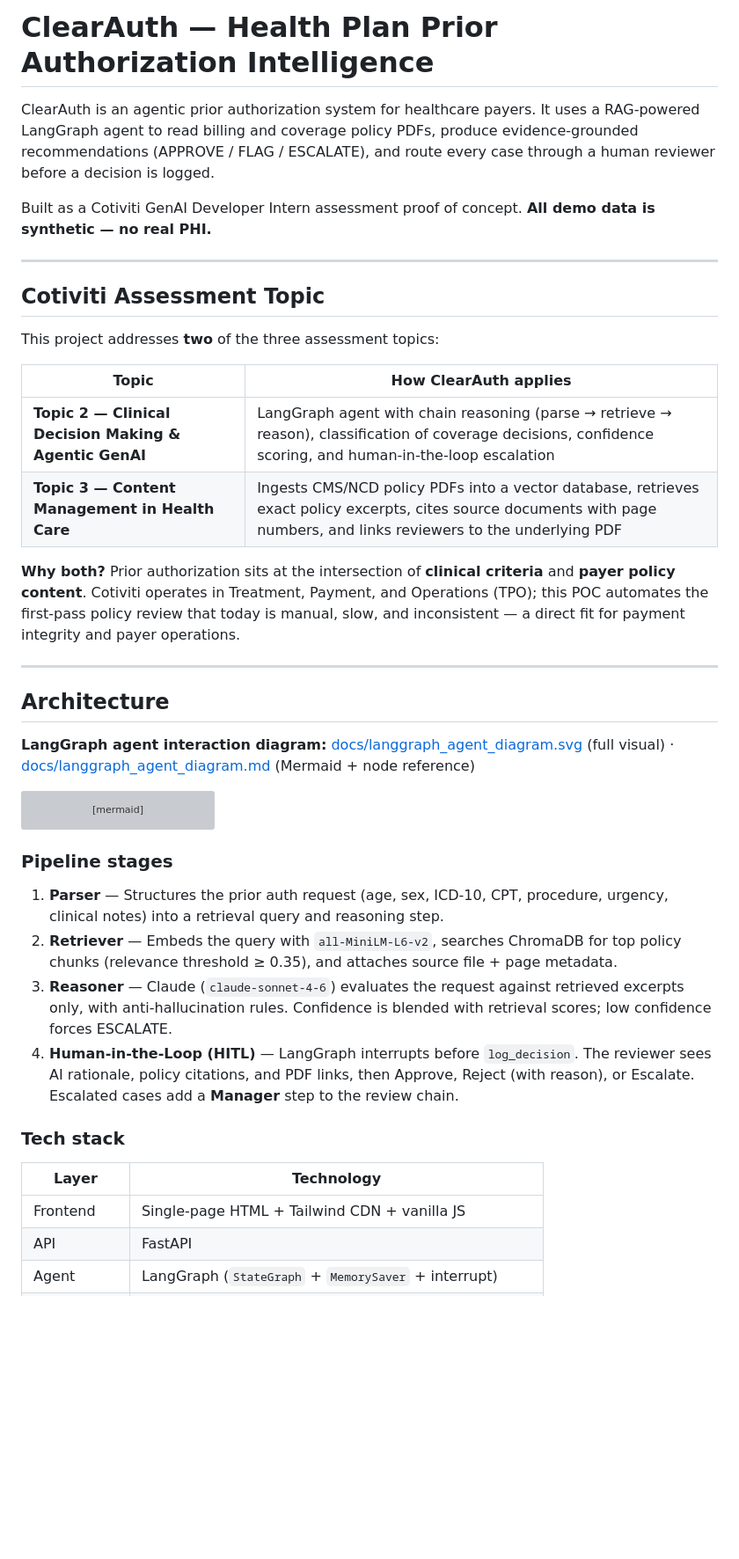
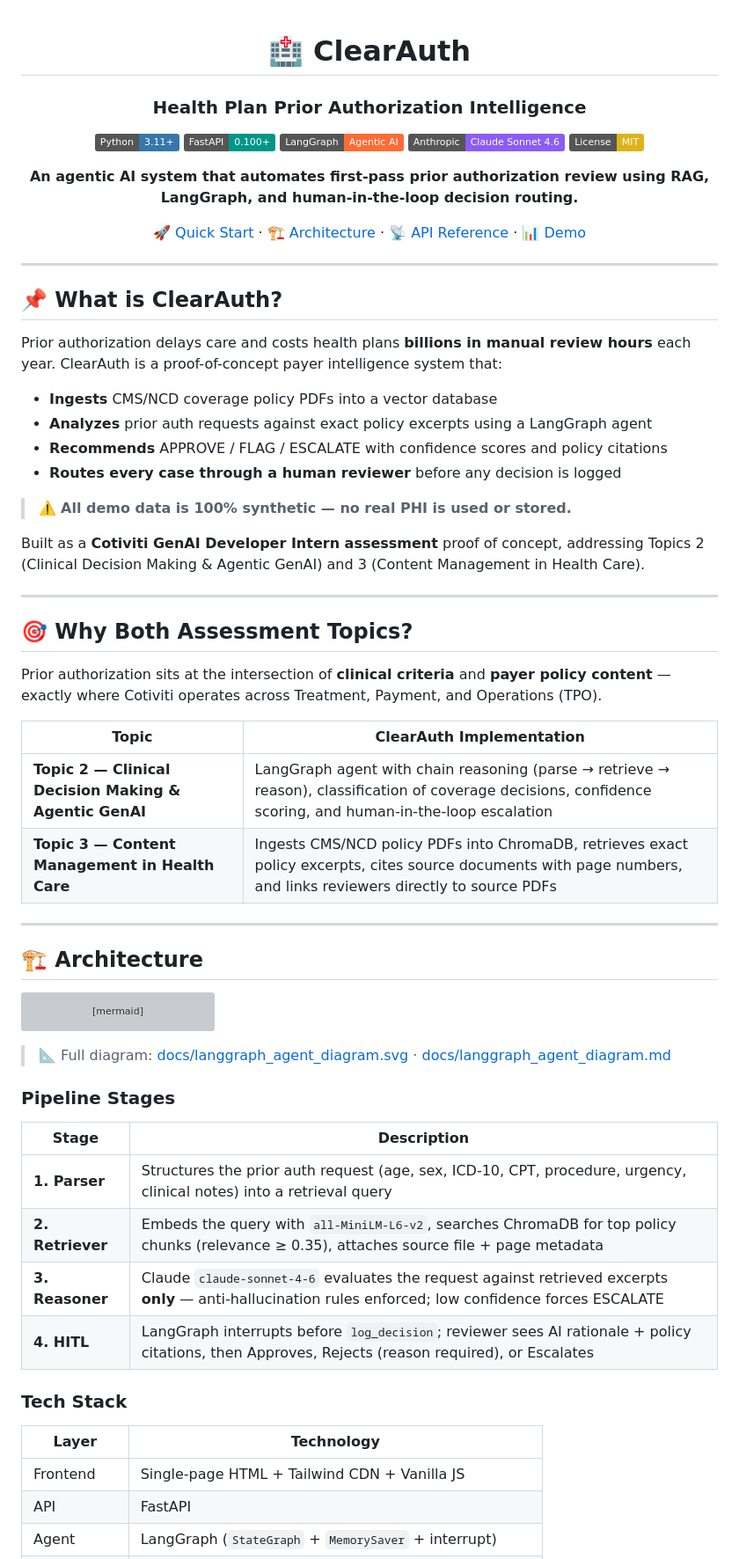
Before and after one commit to noopurdiv/Health-Plan-Prior-Auth-Agentic-AI, a Markdown page: README.md, the part around one of its changes. Shown at 88% size. GitHub-like rendering; badges without logos; blank space fills up the shorter version; grey boxes are pictures that could not be loaded.

Commit message:
Revise README for improved clarity and organization
Updated README to enhance clarity and structure, including new sections and improved formatting.

````diff
--- a/README.md
+++ b/README.md
@@ -1,27 +1,49 @@
-# ClearAuth — Health Plan Prior Authorization Intelligence
+<div align="center">
 
-ClearAuth is an agentic prior authorization system for healthcare payers. It uses a RAG-powered LangGraph agent to read billing and coverage policy PDFs, produce evidence-grounded recommendations (APPROVE / FLAG / ESCALATE), and route every case through a human reviewer before a decision is logged.
+# 🏥 ClearAuth
+### Health Plan Prior Authorization Intelligence
 
-Built as a Cotiviti GenAI Developer Intern assessment proof of concept. **All demo data is synthetic — no real PHI.**
+[![Python](https://img.shields.io/badge/Python-3.11+-3776AB?logo=python&logoColor=white)](https://python.org)
+[![FastAPI](https://img.shields.io/badge/FastAPI-0.100+-009688?logo=fastapi&logoColor=white)](https://fastapi.tiangolo.com)
+[![LangGraph](https://img.shields.io/badge/LangGraph-Agentic_AI-FF6B35)](https://langchain-ai.github.io/langgraph/)
+[![Claude](https://img.shields.io/badge/Anthropic-Claude_Sonnet_4.6-8B5CF6)](https://anthropic.com)
+[![License: MIT](https://img.shields.io/badge/License-MIT-yellow.svg)](LICENSE)
+
+**An agentic AI system that automates first-pass prior authorization review using RAG, LangGraph, and human-in-the-loop decision routing.**
+
+[🚀 Quick Start](#setup-fresh-clone) · [🏗 Architecture](#architecture) · [📡 API Reference](#api-reference) · [📊 Demo](#demo)
+
+</div>
 
 ---
 
-## Cotiviti Assessment Topic
+## 📌 What is ClearAuth?
 
-This project addresses **two** of the three assessment topics:
+Prior authorization delays care and costs health plans **billions in manual review hours** each year. ClearAuth is a proof-of-concept payer intelligence system that:
 
-| Topic | How ClearAuth applies |
-|-------|----------------------|
-| **Topic 2 — Clinical Decision Making & Agentic GenAI** | LangGraph agent with chain reasoning (parse → retrieve → reason), classification of coverage decisions, confidence scoring, and human-in-the-loop escalation |
-| **Topic 3 — Content Management in Health Care** | Ingests CMS/NCD policy PDFs into a vector database, retrieves exact policy excerpts, cites source documents with page numbers, and links reviewers to the underlying PDF |
+- **Ingests** CMS/NCD coverage policy PDFs into a vector database
+- **Analyzes** prior auth requests against exact policy excerpts using a LangGraph agent
+- **Recommends** APPROVE / FLAG / ESCALATE with confidence scores and policy citations
+- **Routes every case through a human reviewer** before any decision is logged
 
-**Why both?** Prior authorization sits at the intersection of **clinical criteria** and **payer policy content**. Cotiviti operates in Treatment, Payment, and Operations (TPO); this POC automates the first-pass policy review that today is manual, slow, and inconsistent — a direct fit for payment integrity and payer operations.
+> ⚠️ **All demo data is 100% synthetic — no real PHI is used or stored.**
+
+Built as a **Cotiviti GenAI Developer Intern assessment** proof of concept, addressing Topics 2 (Clinical Decision Making & Agentic GenAI) and 3 (Content Management in Health Care).
 
 ---
 
-## Architecture
+## 🎯 Why Both Assessment Topics?
 
-**LangGraph agent interaction diagram:** [docs/langgraph_agent_diagram.svg](docs/langgraph_agent_diagram.svg) (full visual) · [docs/langgraph_agent_diagram.md](docs/langgraph_agent_diagram.md) (Mermaid + node reference)
+Prior authorization sits at the intersection of **clinical criteria** and **payer policy content** — exactly where Cotiviti operates across Treatment, Payment, and Operations (TPO).
+
+| Topic | ClearAuth Implementation |
+|-------|--------------------------|
+| **Topic 2 — Clinical Decision Making & Agentic GenAI** | LangGraph agent with chain reasoning (parse → retrieve → reason), classification of coverage decisions, confidence scoring, and human-in-the-loop escalation |
+| **Topic 3 — Content Management in Health Care** | Ingests CMS/NCD policy PDFs into ChromaDB, retrieves exact policy excerpts, cites source documents with page numbers, and links reviewers directly to source PDFs |
+
+---
+
+## 🏗 Architecture
 
 ```mermaid
 flowchart LR
@@ -58,18 +80,22 @@ flowchart LR
     SQL --> H
 ```
 
-### Pipeline stages
+> 📐 Full diagram: [docs/langgraph_agent_diagram.svg](docs/langgraph_agent_diagram.svg) · [docs/langgraph_agent_diagram.md](docs/langgraph_agent_diagram.md)
 
-1. **Parser** — Structures the prior auth request (age, sex, ICD-10, CPT, procedure, urgency, clinical notes) into a retrieval query and reasoning step.
-2. **Retriever** — Embeds the query with `all-MiniLM-L6-v2`, searches ChromaDB for top policy chunks (relevance threshold ≥ 0.35), and attaches source file + page metadata.
-3. **Reasoner** — Claude (`claude-sonnet-4-6`) evaluates the request against retrieved excerpts only, with anti-hallucination rules. Confidence is blended with retrieval scores; low confidence forces ESCALATE.
-4. **Human-in-the-Loop (HITL)** — LangGraph interrupts before `log_decision`. The reviewer sees AI rationale, policy citations, and PDF links, then Approve, Reject (with reason), or Escalate. Escalated cases add a **Manager** step to the review chain.
+### Pipeline Stages
 
-### Tech stack
+| Stage | Description |
+|-------|-------------|
+| **1. Parser** | Structures the prior auth request (age, sex, ICD-10, CPT, procedure, urgency, clinical notes) into a retrieval query |
+| **2. Retriever** | Embeds the query with `all-MiniLM-L6-v2`, searches ChromaDB for top policy chunks (relevance ≥ 0.35), attaches source file + page metadata |
+| **3. Reasoner** | Claude `claude-sonnet-4-6` evaluates the request against retrieved excerpts **only** — anti-hallucination rules enforced; low confidence forces ESCALATE |
+| **4. HITL** | LangGraph interrupts before `log_decision`; reviewer sees AI rationale + policy citations, then Approves, Rejects (reason required), or Escalates |
+
+### Tech Stack
 
 | Layer | Technology |
 |-------|------------|
-| Frontend | Single-page HTML + Tailwind CDN + vanilla JS |
+| Frontend | Single-page HTML + Tailwind CDN + Vanilla JS |
 | API | FastAPI |
 | Agent | LangGraph (`StateGraph` + `MemorySaver` + interrupt) |
 | LLM | Anthropic Claude (`claude-sonnet-4-6`) |
````
Also changed, not shown: other parts of README.md (+51 -200 lines).
